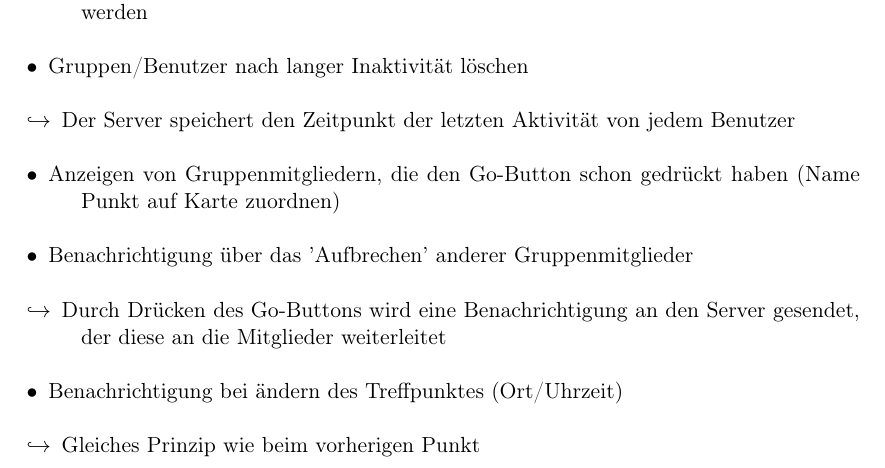
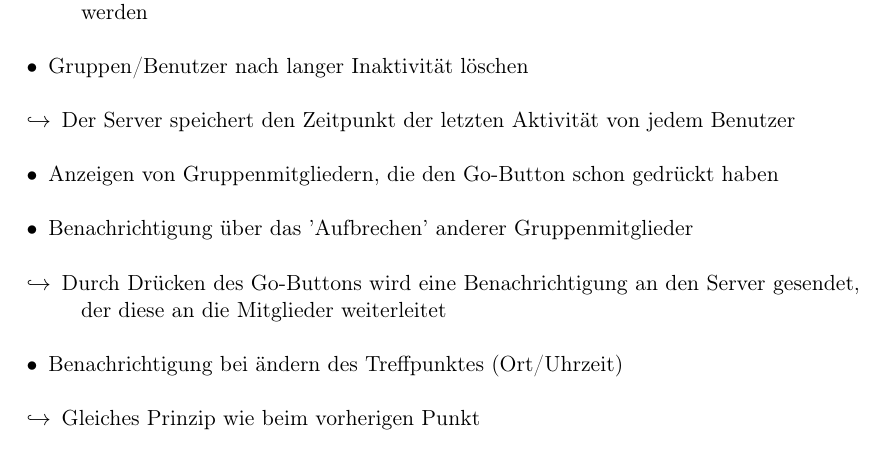
Before and after one commit to rethesa/pse-android-go, a LaTeX document (Pflichtenheft/Pflichtenheft.tex, which reads Pflichtenheft/Produktfunktionen.tex): part of page 6 of 7, cut so that both start at the same text. Compiled offline with pdfLaTeX.

Commit message:
Produktfunktionen: small text fix in NFA

```diff
--- a/Pflichtenheft/Produktfunktionen.tex
+++ b/Pflichtenheft/Produktfunktionen.tex
@@ -35,7 +35,7 @@
 \item[$\hookrightarrow$] Neuer Name muss erst mit dem Server, dann mit allen Mitgliedern synchronisiert werden
 \item[$\bullet$] Gruppen/Benutzer nach langer Inaktivität löschen
 \item[$\hookrightarrow$] Der Server speichert den Zeitpunkt der letzten Aktivität von jedem Benutzer
-\item[$\bullet$] Anzeigen von Gruppenmitgliedern, die den Go-Button schon gedrückt haben (Name Punkt auf Karte zuordnen)
+\item[$\bullet$] Anzeigen von Gruppenmitgliedern, die den Go-Button schon gedrückt haben
 \item[$\bullet$] Benachrichtigung über das 'Aufbrechen' anderer Gruppenmitglieder
 \item[$\hookrightarrow$] Durch Drücken des Go-Buttons wird eine Benachrichtigung an den Server gesendet, der diese an die Mitglieder weiterleitet
 \item[$\bullet$] Benachrichtigung bei ändern des Treffpunktes (Ort/Uhrzeit)
```
